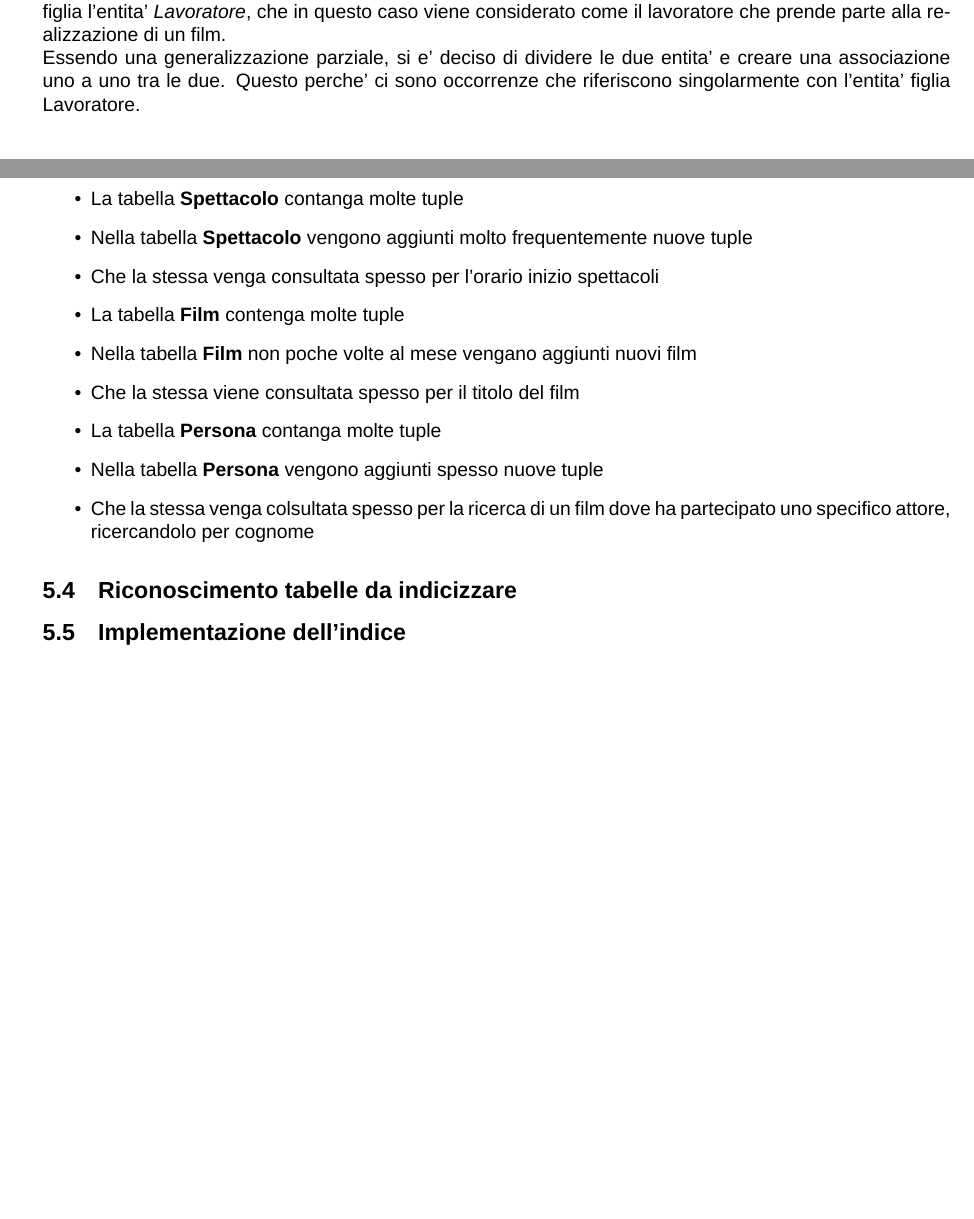
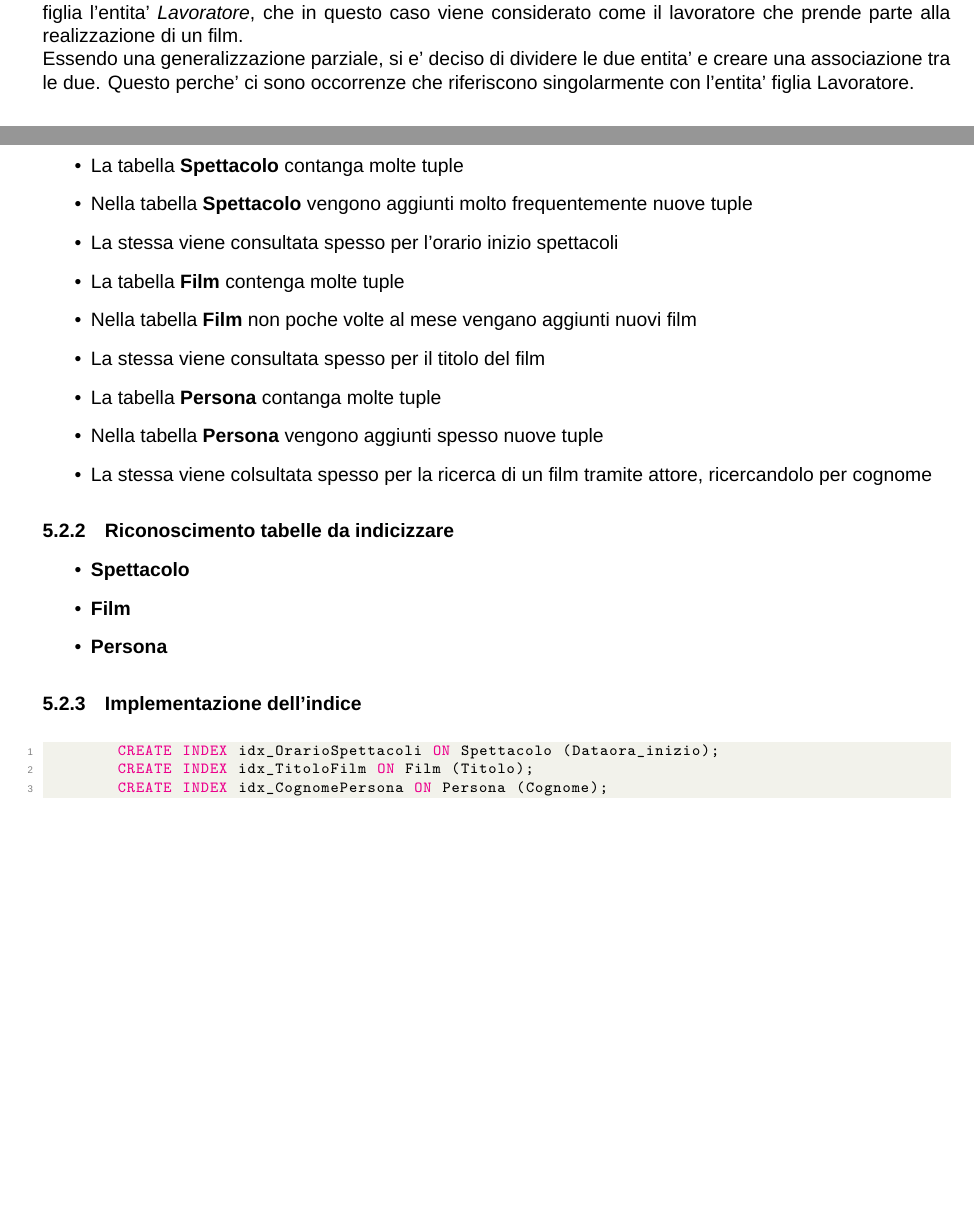
Before and after one commit to ToldoDM/UDBP, a LaTeX document (Udbp.tex): two parts of pages 10 and 15 of 15 before the commit and two parts of pages 10 and 14 of 14 after it, joined at a grey line, cut so that both start at the same text, the shorter picture padded with empty space. Compiled offline with XeLaTeX; a missing font is replaced by an installed copy or a similar font.

Commit message:
Finita parte indici, Eseguite puliture scrittura

```diff
--- a/Udbp.tex
+++ b/Udbp.tex
@@ -564,7 +564,7 @@
 	\subsubsection{Eliminazione generalizzioni}
 	\paragraph{Persona}
 	La generalizzaione \textit{Persona}, rappresenta una persona che e' un cliente del cinema, ha come figlia l'entita' \textit{Lavoratore}, che in questo caso viene considerato come il lavoratore che prende parte alla realizzazione di un film.\\
-	Essendo una generalizzazione parziale, si e' deciso di dividere le due entita' e creare una associazione uno a uno tra le due. Questo perche' ci sono occorrenze che riferiscono singolarmente con l'entita' figlia Lavoratore.\\
+	Essendo una generalizzazione parziale, si e' deciso di dividere le due entita' e creare una associazione tra le due. Questo perche' ci sono occorrenze che riferiscono singolarmente con l'entita' figlia Lavoratore.
 	\paragraph{Lavoratore}
 	A sua volta la generalizzazione di \textit{Lavoratore} ha quattro entita' figlie: \textit{Attore}, \textit{Sceneggiatore}, \textit{Produttore} e \textit{Regista}.\\
 	Essendo in questo caso una generalizzazione completa, e non essendoci associazioni dirette con le entita' figlie, si e' deciso di accorpare le entita' figlie all'interno dell'entita' \textit{Lavoratore}, aggiungendone un nuovo attributo \textit{Ruolo}, il quale ha lo scopo di identificare i vari ruoli svolti dal lavoratore.
@@ -729,14 +730,25 @@
 	\begin{itemize}
 		\item La tabella \textbf{Spettacolo} contanga molte tuple
 		\item Nella tabella \textbf{Spettacolo} vengono aggiunti molto frequentemente nuove tuple
-		\item Che la stessa venga consultata spesso per l'orario inizio spettacoli
+		\item La stessa viene consultata spesso per l'orario inizio spettacoli
 		\item La tabella \textbf{Film} contenga molte tuple
 		\item Nella tabella \textbf{Film} non poche volte al mese vengano aggiunti nuovi film
-		\item Che la stessa viene consultata spesso per il titolo del film
+		\item La stessa viene consultata spesso per il titolo del film
 		\item La tabella \textbf{Persona} contanga molte tuple
 		\item Nella tabella \textbf{Persona} vengono aggiunti spesso nuove tuple
-		\item Che la stessa venga colsultata spesso per la ricerca di un film dove ha partecipato uno specifico attore, ricercandolo per cognome
+		\item La stessa viene colsultata spesso per la ricerca di un film tramite attore, ricercandolo per cognome
 	\end{itemize}
-	\subsection{Riconoscimento tabelle da indicizzare}
-	\subsection{Implementazione dell'indice}
+	\subsubsection{Riconoscimento tabelle da indicizzare}
+	\begin{itemize}
+		\item \textbf{Spettacolo}
+		\item \textbf{Film}
+		\item \textbf{Persona}
+	\end{itemize}
+	\subsubsection{Implementazione dell'indice}
+	\begin{lstlisting}[language=SQL]
+	CREATE INDEX idx_OrarioSpettacoli ON Spettacolo (Dataora_inizio);
+	CREATE INDEX idx_TitoloFilm ON Film (Titolo);
+	CREATE INDEX idx_CognomePersona ON Persona (Cognome);
+
+	\end{lstlisting}
 \end{document}
```
Also changed, not shown: Udbp.pdf, Udbp.tex (17 more changed lines).
